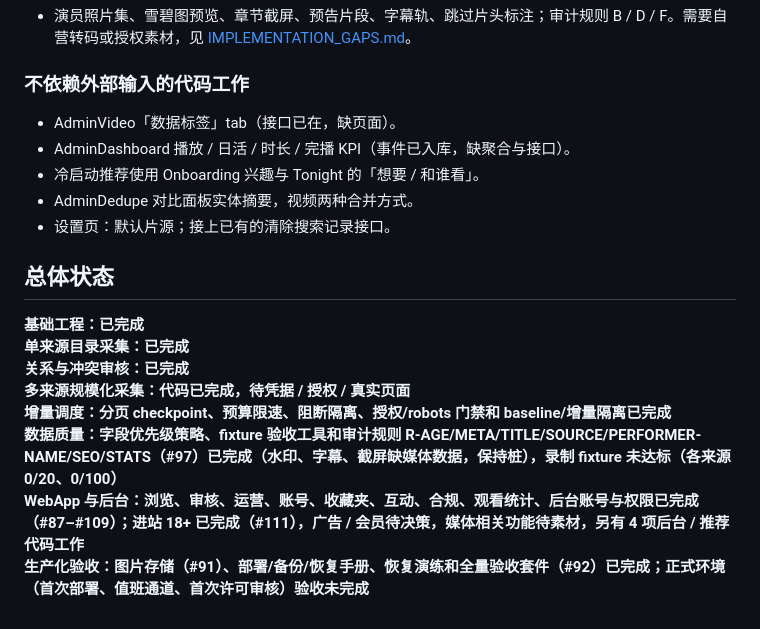
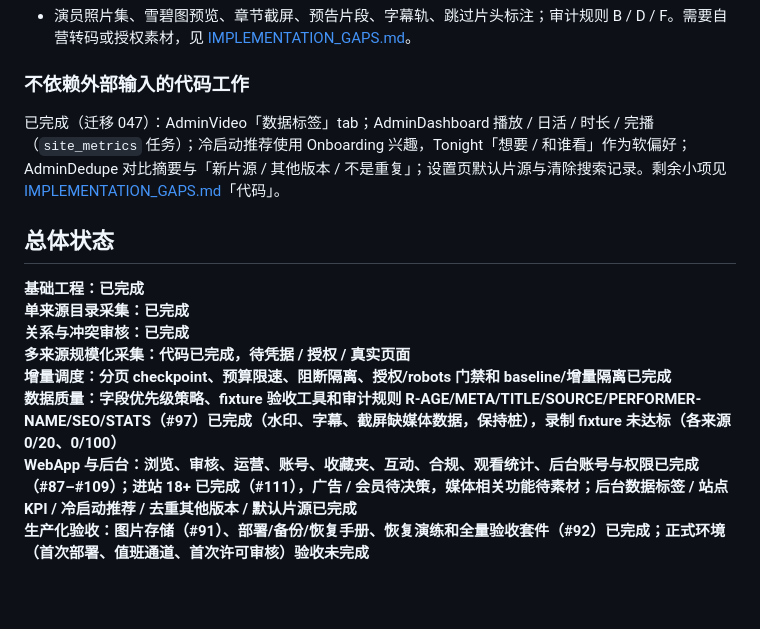
Before and after one commit to pick-com/avxxx, a Markdown page: docs/ROADMAP_STATUS.md, the part around the change. GitHub-like rendering.

```diff
--- a/docs/ROADMAP_STATUS.md
+++ b/docs/ROADMAP_STATUS.md
@@ -191,11 +191,7 @@ JAV Database adapter 已接入 scraper，可完成发现、详情抓取、解析
 
 ### 不依赖外部输入的代码工作
 
-- AdminVideo「数据标签」tab（接口已在，缺页面）。
-- AdminDashboard 播放 / 日活 / 时长 / 完播 KPI（事件已入库，缺聚合与接口）。
-- 冷启动推荐使用 Onboarding 兴趣与 Tonight 的「想要 / 和谁看」。
-- AdminDedupe 对比面板实体摘要，视频两种合并方式。
-- 设置页：默认片源；接上已有的清除搜索记录接口。
+已完成（迁移 047）：AdminVideo「数据标签」tab；AdminDashboard 播放 / 日活 / 时长 / 完播（`site_metrics` 任务）；冷启动推荐使用 Onboarding 兴趣，Tonight「想要 / 和谁看」作为软偏好；AdminDedupe 对比摘要与「新片源 / 其他版本 / 不是重复」；设置页默认片源与清除搜索记录。剩余小项见 [IMPLEMENTATION_GAPS.md](IMPLEMENTATION_GAPS.md)「代码」。
 
 ## 总体状态
 
@@ -205,5 +201,5 @@ JAV Database adapter 已接入 scraper，可完成发现、详情抓取、解析
 **多来源规模化采集：代码已完成，待凭据 / 授权 / 真实页面**
 **增量调度：分页 checkpoint、预算限速、阻断隔离、授权/robots 门禁和 baseline/增量隔离已完成**
 **数据质量：字段优先级策略、fixture 验收工具和审计规则 R-AGE/META/TITLE/SOURCE/PERFORMER-NAME/SEO/STATS（#97）已完成（水印、字幕、截屏缺媒体数据，保持桩），录制 fixture 未达标（各来源 0/20、0/100）**
-**WebApp 与后台：浏览、审核、运营、账号、收藏夹、互动、合规、观看统计、后台账号与权限已完成（#87–#109）；进站 18+ 已完成（#111），广告 / 会员待决策，媒体相关功能待素材，另有 4 项后台 / 推荐代码工作**
+**WebApp 与后台：浏览、审核、运营、账号、收藏夹、互动、合规、观看统计、后台账号与权限已完成（#87–#109）；进站 18+ 已完成（#111），广告 / 会员待决策，媒体相关功能待素材；后台数据标签 / 站点 KPI / 冷启动推荐 / 去重其他版本 / 默认片源已完成**
 **生产化验收：图片存储（#91）、部署/备份/恢复手册、恢复演练和全量验收套件（#92）已完成；正式环境（首次部署、值班通道、首次许可审核）验收未完成**
```
Also changed, not shown: docs/IMPLEMENTATION_GAPS.md (+4 -7 lines).
